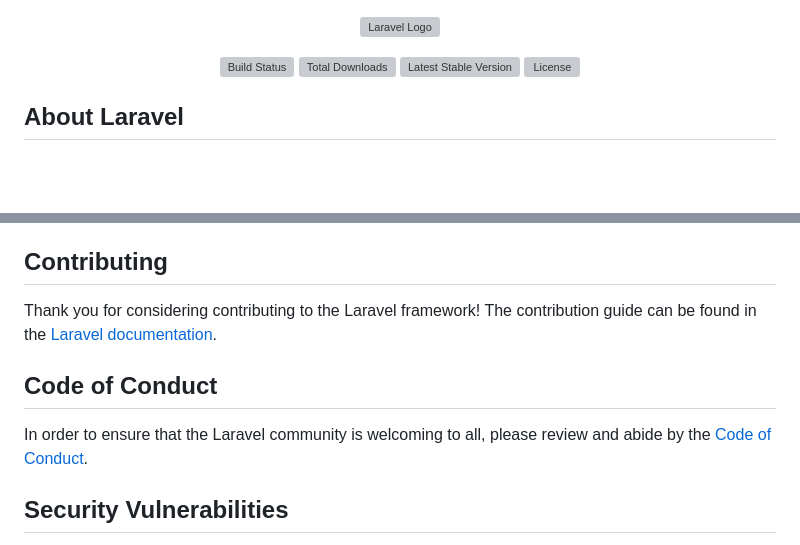
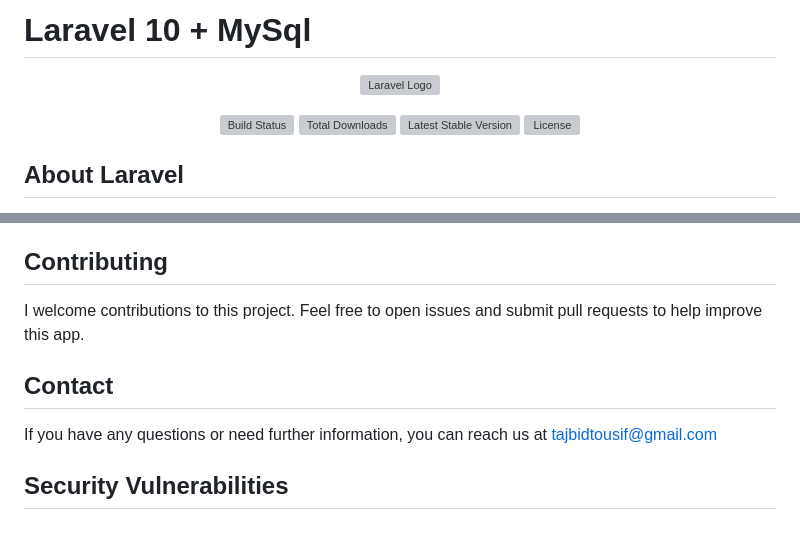
Before and after one commit to tajbidtousif/Basic-Inventory-Tracking-CRUD-System, a Markdown page: README.md, 2 parts joined by grey strips. Drawn GitHub-style; blank space fills up the shorter version; grey boxes are pictures that could not be loaded.

```diff
--- a/README.md
+++ b/README.md
@@ -1,3 +1,6 @@
+# Laravel 10 + MySql
+
+
 <p align="center"><a href="https://laravel.com" target="_blank"><img src="https://raw.githubusercontent.com/laravel/art/master/logo-lockup/5%20SVG/2%20CMYK/1%20Full%20Color/laravel-logolockup-cmyk-red.svg" width="400" alt="Laravel Logo"></a></p>
 
 <p align="center">
@@ -51,11 +54,11 @@ We would like to extend our thanks to the following sponsors for funding Laravel
 
 ## Contributing
 
-Thank you for considering contributing to the Laravel framework! The contribution guide can be found in the [Laravel documentation](https://laravel.com/docs/contributions).
+I welcome contributions to this project. Feel free to open issues and submit pull requests to help improve this app.
 
-## Code of Conduct
+## Contact
 
-In order to ensure that the Laravel community is welcoming to all, please review and abide by the [Code of Conduct](https://laravel.com/docs/contributions#code-of-conduct).
+If you have any questions or need further information, you can reach us at tajbidtousif@gmail.com
 
 ## Security Vulnerabilities
 
```
